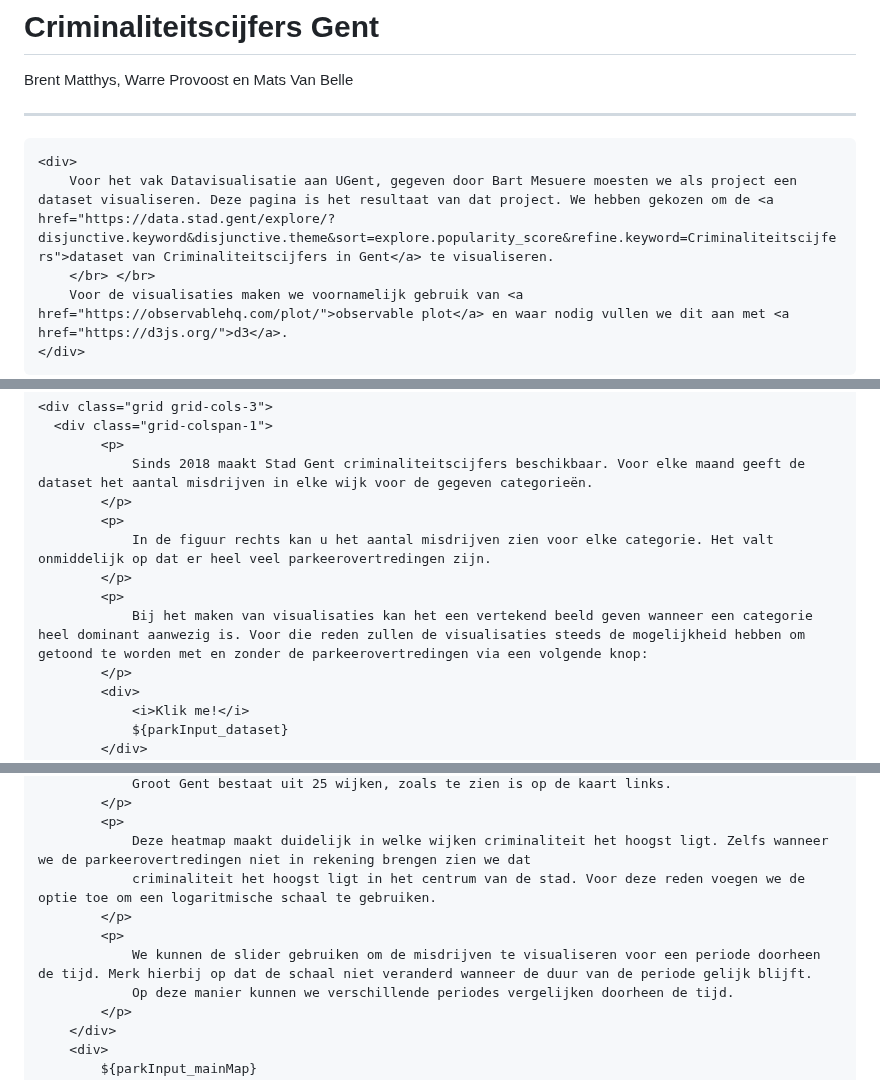
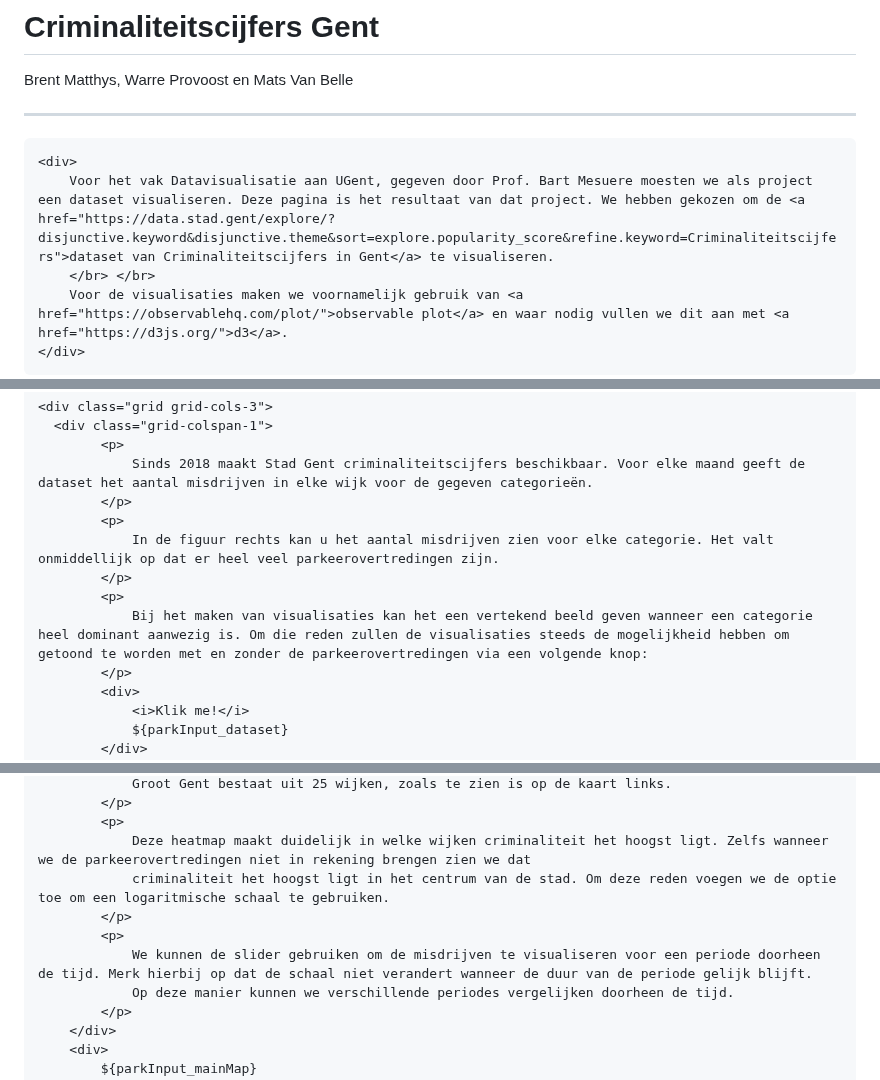
Before and after one commit to Datavisualiatie-UGent/project-dv24-2, a Markdown page: docs/index.md, 3 parts joined by grey strips. GitHub-like rendering.

Commit message:
writing: quality fix

````diff
--- a/docs/index.md
+++ b/docs/index.md
@@ -7,7 +7,7 @@ Brent Matthys, Warre Provoost en Mats Van Belle
 ***
 ```html
 <div>
-    Voor het vak Datavisualisatie aan UGent, gegeven door Bart Mesuere moesten we als project een dataset visualiseren. Deze pagina is het resultaat van dat project. We hebben gekozen om de <a href="https://data.stad.gent/explore/?disjunctive.keyword&disjunctive.theme&sort=explore.popularity_score&refine.keyword=Criminaliteitscijfers">dataset van Criminaliteitscijfers in Gent</a> te visualiseren.
+    Voor het vak Datavisualisatie aan UGent, gegeven door Prof. Bart Mesuere moesten we als project een dataset visualiseren. Deze pagina is het resultaat van dat project. We hebben gekozen om de <a href="https://data.stad.gent/explore/?disjunctive.keyword&disjunctive.theme&sort=explore.popularity_score&refine.keyword=Criminaliteitscijfers">dataset van Criminaliteitscijfers in Gent</a> te visualiseren.
     </br> </br>
     Voor de visualisaties maken we voornamelijk gebruik van <a href="https://observablehq.com/plot/">observable plot</a> en waar nodig vullen we dit aan met <a href="https://d3js.org/">d3</a>.
 </div>
@@ -91,10 +91,10 @@ const getMonthPlot = barChart(monthCrimesSorted, "maand", "totaal", "Maand", "Aa
             Sinds 2018 maakt Stad Gent criminaliteitscijfers beschikbaar. Voor elke maand geeft de dataset het aantal misdrijven in elke wijk voor de gegeven categorieën.
         </p>
         <p>
-            In de figuur rechts kan u het aantal misdrijven zien voor elke categorie. Het valt onmiddelijk op dat er heel veel parkeerovertredingen zijn.
+            In de figuur rechts kan u het aantal misdrijven zien voor elke categorie. Het valt onmiddellijk op dat er heel veel parkeerovertredingen zijn.
         </p>
         <p>
-            Bij het maken van visualisaties kan het een vertekend beeld geven wanneer een categorie heel dominant aanwezig is. Voor die reden zullen de visualisaties steeds de mogelijkheid hebben om getoond te worden met en zonder de parkeerovertredingen via een volgende knop:
+            Bij het maken van visualisaties kan het een vertekend beeld geven wanneer een categorie heel dominant aanwezig is. Om die reden zullen de visualisaties steeds de mogelijkheid hebben om getoond te worden met en zonder de parkeerovertredingen via een volgende knop:
         </p>
         <div>
             <i>Klik me!</i>
@@ -214,10 +214,10 @@ const getMapPlot = mapPlot(mapCrimes, geoData, logScale, mainMapDomain);
         </p>
         <p>
             Deze heatmap maakt duidelijk in welke wijken criminaliteit het hoogst ligt. Zelfs wanneer we de parkeerovertredingen niet in rekening brengen zien we dat
-            criminaliteit het hoogst ligt in het centrum van de stad. Voor deze reden voegen we de optie toe om een logaritmische schaal te gebruiken.
+            criminaliteit het hoogst ligt in het centrum van de stad. Om deze reden voegen we de optie toe om een logaritmische schaal te gebruiken.
         </p>
         <p>
-            We kunnen de slider gebruiken om de misdrijven te visualiseren voor een periode doorheen de tijd. Merk hierbij op dat de schaal niet veranderd wanneer de duur van de periode gelijk blijft.
+            We kunnen de slider gebruiken om de misdrijven te visualiseren voor een periode doorheen de tijd. Merk hierbij op dat de schaal niet verandert wanneer de duur van de periode gelijk blijft.
             Op deze manier kunnen we verschillende periodes vergelijken doorheen de tijd.
         </p>
     </div>
````
Also changed, not shown: other parts of docs/index.md (+2 -2 lines).
